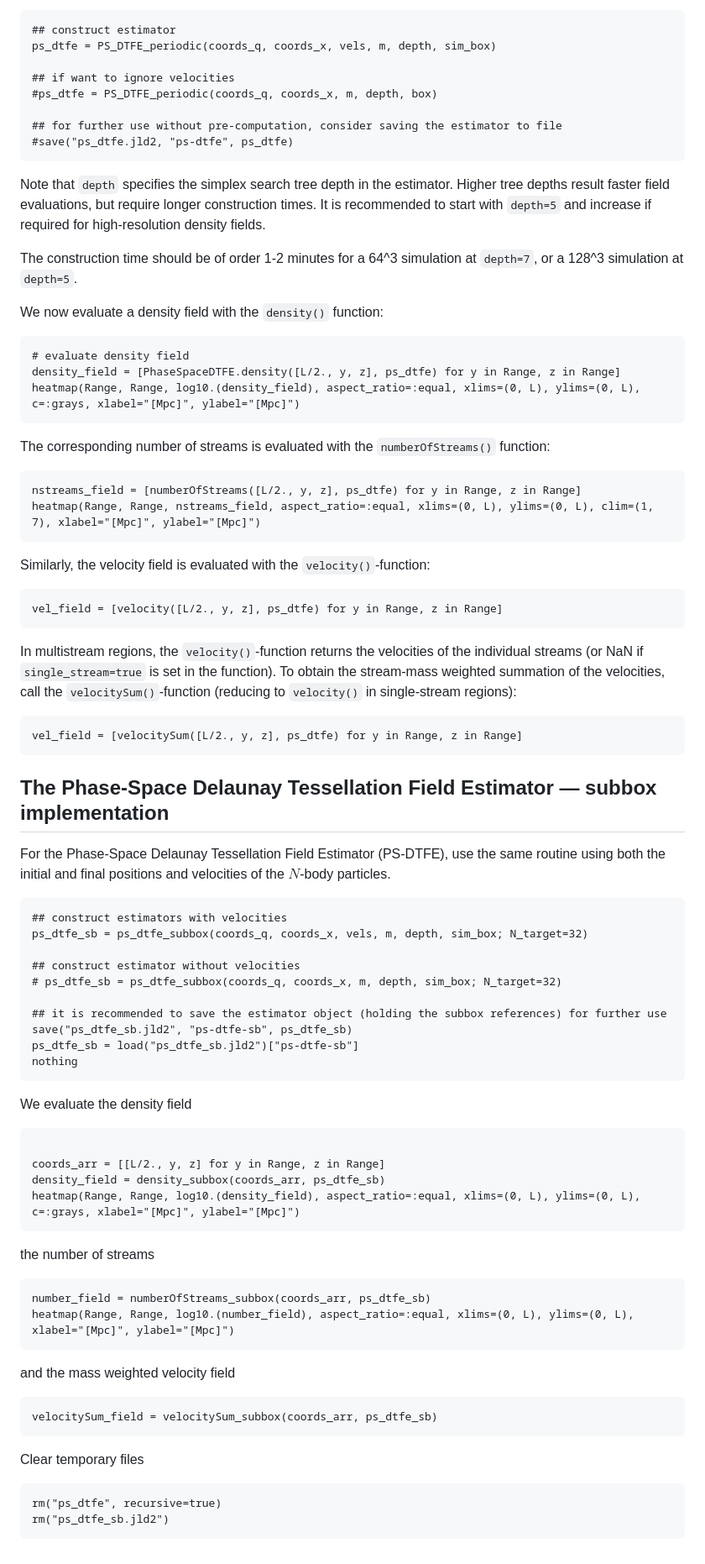
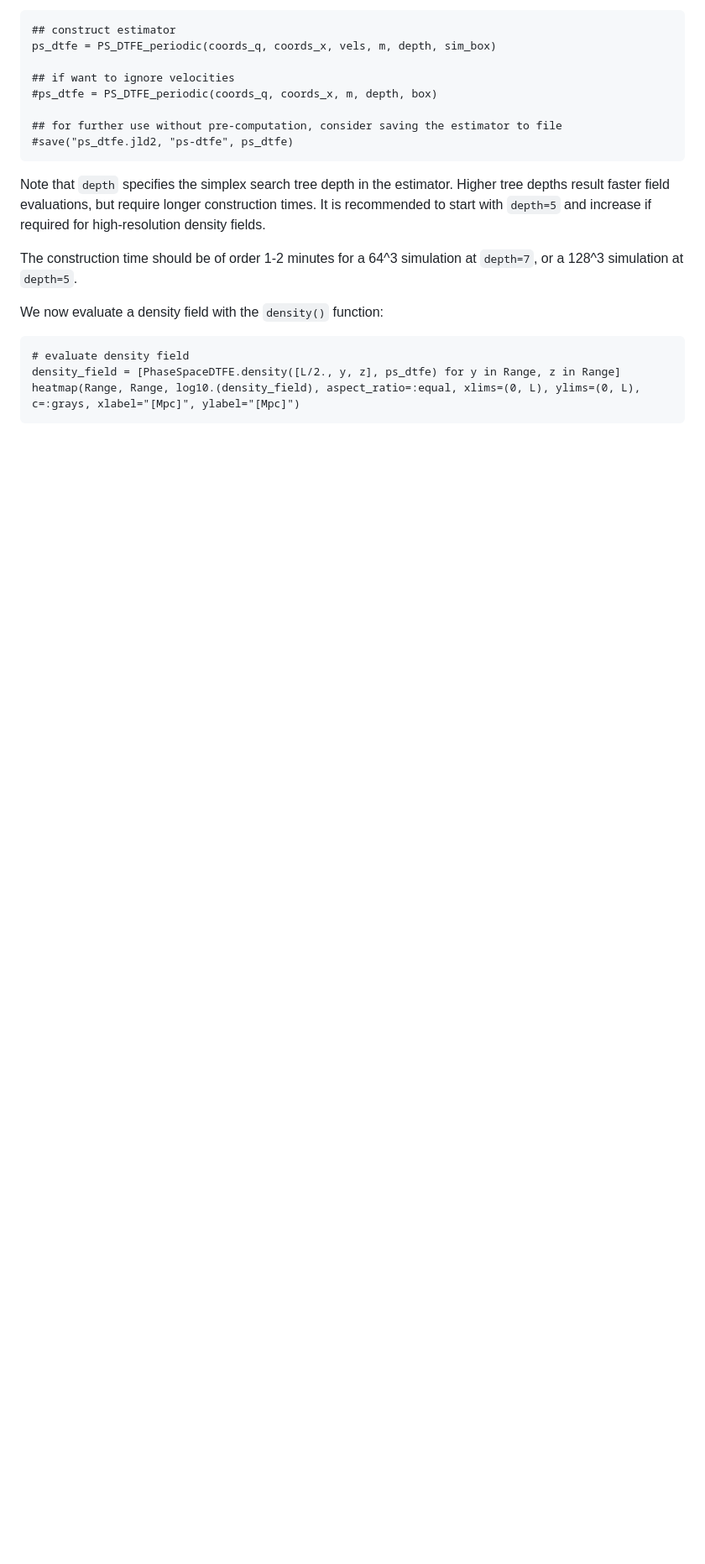
Before and after one commit to jfeldbrugge/PhaseSpaceDTFE.jl, a Markdown page: docs/src/tutorial.md, the part around the change. Shown at 84% size. GitHub-like rendering; blank space fills up the shorter version.

Commit message:
Update tutorial comments

````diff
--- a/docs/src/tutorial.md
+++ b/docs/src/tutorial.md
@@ -86,63 +86,3 @@ We now evaluate a density field with the `density()` function:
 density_field = [PhaseSpaceDTFE.density([L/2., y, z], ps_dtfe) for y in Range, z in Range]
 heatmap(Range, Range, log10.(density_field), aspect_ratio=:equal, xlims=(0, L), ylims=(0, L), c=:grays, xlabel="[Mpc]", ylabel="[Mpc]")
 ```
-
-The corresponding number of streams is evaluated with the `numberOfStreams()` function:
-
-```@example tutorial1
-nstreams_field = [numberOfStreams([L/2., y, z], ps_dtfe) for y in Range, z in Range]
-heatmap(Range, Range, nstreams_field, aspect_ratio=:equal, xlims=(0, L), ylims=(0, L), clim=(1, 7), xlabel="[Mpc]", ylabel="[Mpc]")
-```
-
-Similarly, the velocity field is evaluated with the `velocity()`-function:
-
-```@example tutorial1
-vel_field = [velocity([L/2., y, z], ps_dtfe) for y in Range, z in Range]
-```
-
-In multistream regions, the `velocity()`-function returns the velocities of the individual streams (or NaN if `single_stream=true` is set in the function). To obtain the stream-mass weighted summation of the velocities, call the `velocitySum()`-function (reducing to `velocity()` in single-stream regions):
-
-
-```@example tutorial1
-vel_field = [velocitySum([L/2., y, z], ps_dtfe) for y in Range, z in Range]
-```
-
-## The Phase-Space Delaunay Tessellation Field Estimator — subbox implementation
-
-For the Phase-Space Delaunay Tessellation Field Estimator (PS-DTFE), use the same routine using both the initial and final positions and velocities of the $N$-body particles.
-
-```@example tutorial1
-## construct estimators with velocities
-ps_dtfe_sb = ps_dtfe_subbox(coords_q, coords_x, vels, m, depth, sim_box; N_target=32)
-
-## construct estimator without velocities
-# ps_dtfe_sb = ps_dtfe_subbox(coords_q, coords_x, m, depth, sim_box; N_target=32)
-
-## it is recommended to save the estimator object (holding the subbox references) for further use
-save("ps_dtfe_sb.jld2", "ps-dtfe-sb", ps_dtfe_sb)
-ps_dtfe_sb = load("ps_dtfe_sb.jld2")["ps-dtfe-sb"]
-nothing
-```
-
-We evaluate the density field
-```@example tutorial1
-
-coords_arr = [[L/2., y, z] for y in Range, z in Range]
-density_field = density_subbox(coords_arr, ps_dtfe_sb)
-heatmap(Range, Range, log10.(density_field), aspect_ratio=:equal, xlims=(0, L), ylims=(0, L), c=:grays, xlabel="[Mpc]", ylabel="[Mpc]")
-```
-the number of streams
-```@example tutorial1
-number_field = numberOfStreams_subbox(coords_arr, ps_dtfe_sb)
-heatmap(Range, Range, log10.(number_field), aspect_ratio=:equal, xlims=(0, L), ylims=(0, L), xlabel="[Mpc]", ylabel="[Mpc]")
-```
-and the mass weighted velocity field
-```@example tutorial1
-velocitySum_field = velocitySum_subbox(coords_arr, ps_dtfe_sb)
-```
-
-Clear temporary files
-```@example tutorial1
-rm("ps_dtfe", recursive=true)
-rm("ps_dtfe_sb.jld2")
-```
````
